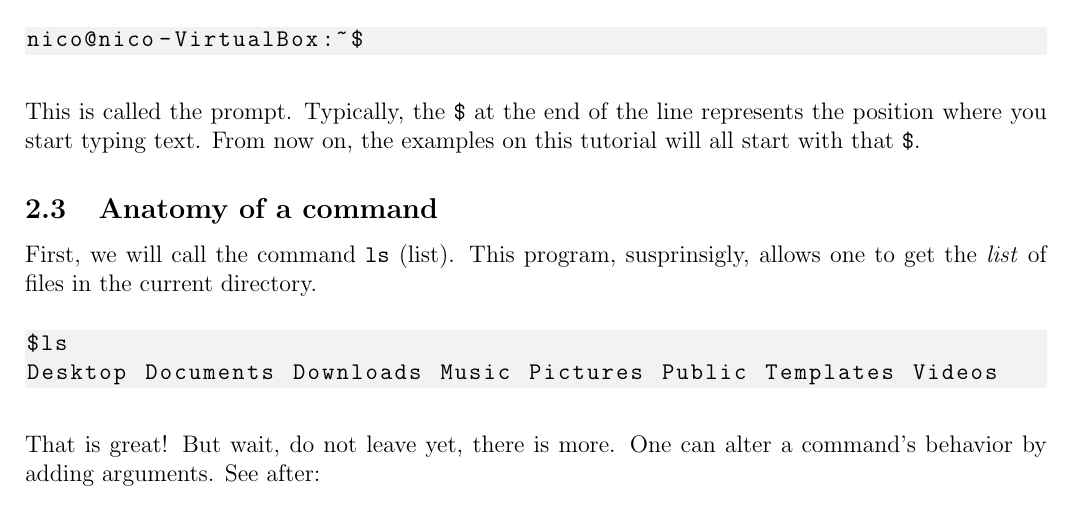
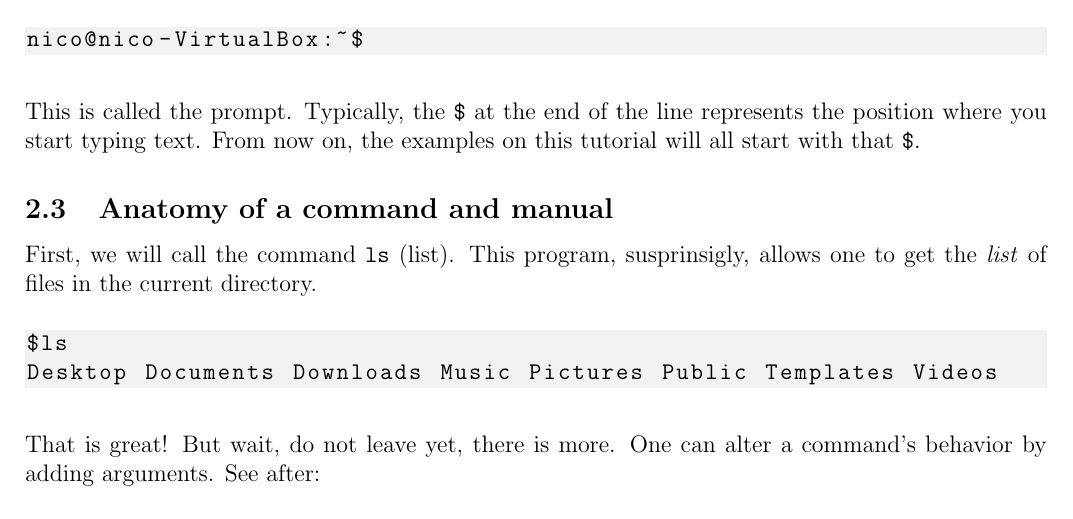
Before and after one commit to nikointhehood/unix-101, a LaTeX document (tutorial-1/tutorial-1.tex): part of page 5 of 23, cut so that both start at the same text. Compiled offline with pdfLaTeX.

Commit message:
Add ref to manual in the title of its section

```diff
--- a/tutorial-1/tutorial-1.tex
+++ b/tutorial-1/tutorial-1.tex
@@ -160,7 +160,7 @@ nico@nico-VirtualBox:~$
 This is called the prompt. Typically, the \texttt{\$} at the end of the line represents the position where you start typing text.
 From now on, the examples on this tutorial will all start with that \texttt{\$}.
 
-\subsection{Anatomy of a command}
+\subsection{Anatomy of a command and manual}
 
 First, we will call the command \texttt{ls} (list). This program, susprinsigly, allows one to get the \textit{list} of files in the current directory.
 
```
Also changed, not shown: docs/tutorial-1.pdf.
